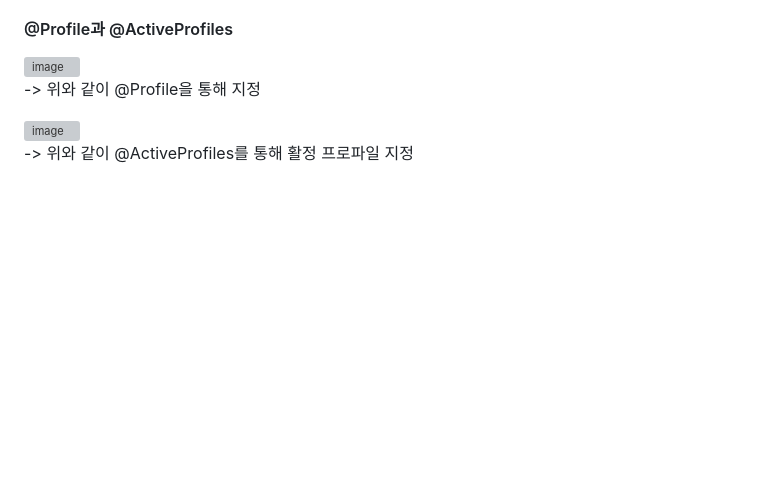
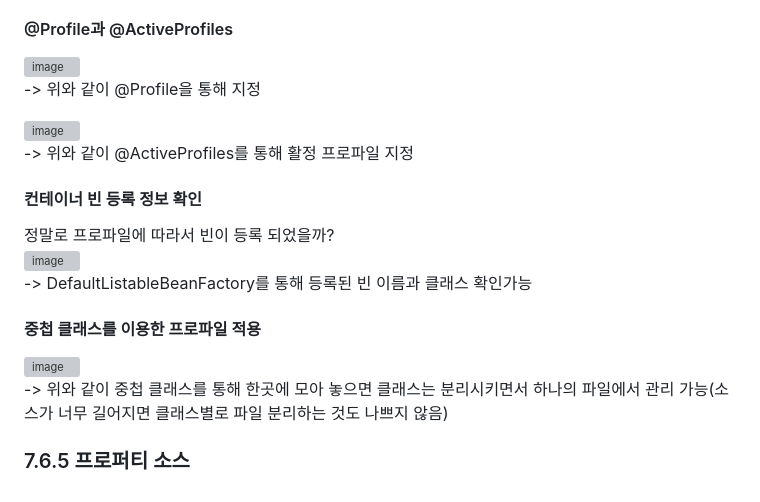
Before and after one commit to mash-up-kr/S3A, a Markdown page: toby-spring/Vol_1_스프링의_이해와_원리/7장_스프링 핵심기술의 응용-2.md, the part around the change. Rendered like a GitHub page; blank space fills up the shorter version; grey boxes are pictures that could not be loaded.

```diff
--- a/toby-spring/Vol_1_스프링의_이해와_원리/7장_스프링 핵심기술의 응용-2.md
+++ b/toby-spring/Vol_1_스프링의_이해와_원리/7장_스프링 핵심기술의 응용-2.md
@@ -93,3 +93,14 @@ XML의 bean 프로퍼티 관련 설정 정보들을 @Autowired 애노테이션
 
 ![image](https://user-images.githubusercontent.com/18495291/236270068-dd118e37-0972-42db-acdc-8f7a33a0c296.png)
 -> 위와 같이 @ActiveProfiles를 통해 활정 프로파일 지정
+
+#### 컨테이너 빈 등록 정보 확인
+정말로 프로파일에 따라서 빈이 등록 되었을까?
+![image](https://user-images.githubusercontent.com/18495291/236270530-ea69addb-da97-4222-a9ff-8cb2719be63d.png)
+-> DefaultListableBeanFactory를 통해 등록된 빈 이름과 클래스 확인가능
+
+#### 중첩 클래스를 이용한 프로파일 적용
+![image](https://user-images.githubusercontent.com/18495291/236271377-9d46543e-c4f0-4fbb-bcb9-d83c0058eee9.png)
+-> 위와 같이 중첩 클래스를 통해 한곳에 모아 놓으면 클래스는 분리시키면서 하나의 파일에서 관리 가능(소스가 너무 길어지면 클래스별로 파일 분리하는 것도 나쁘지 않음)
+
+### 7.6.5 프로퍼티 소스
```
